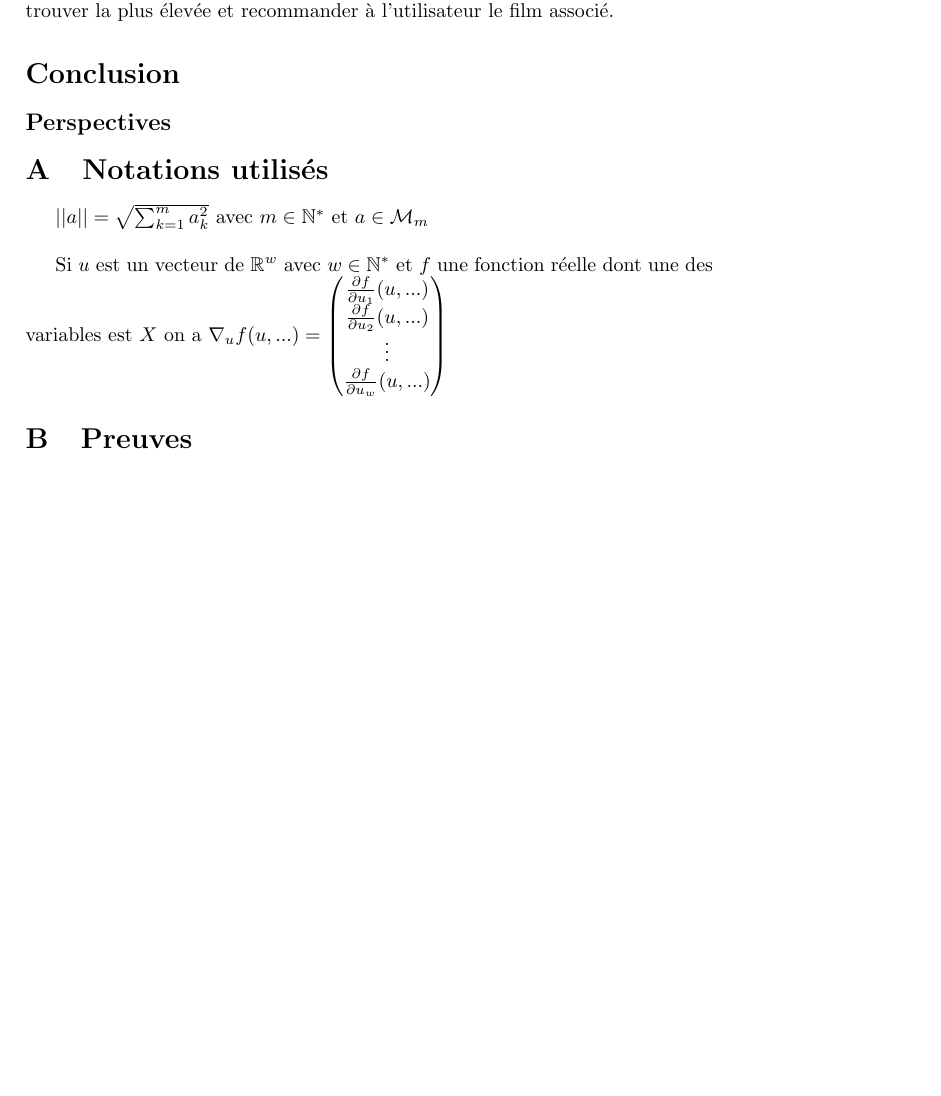
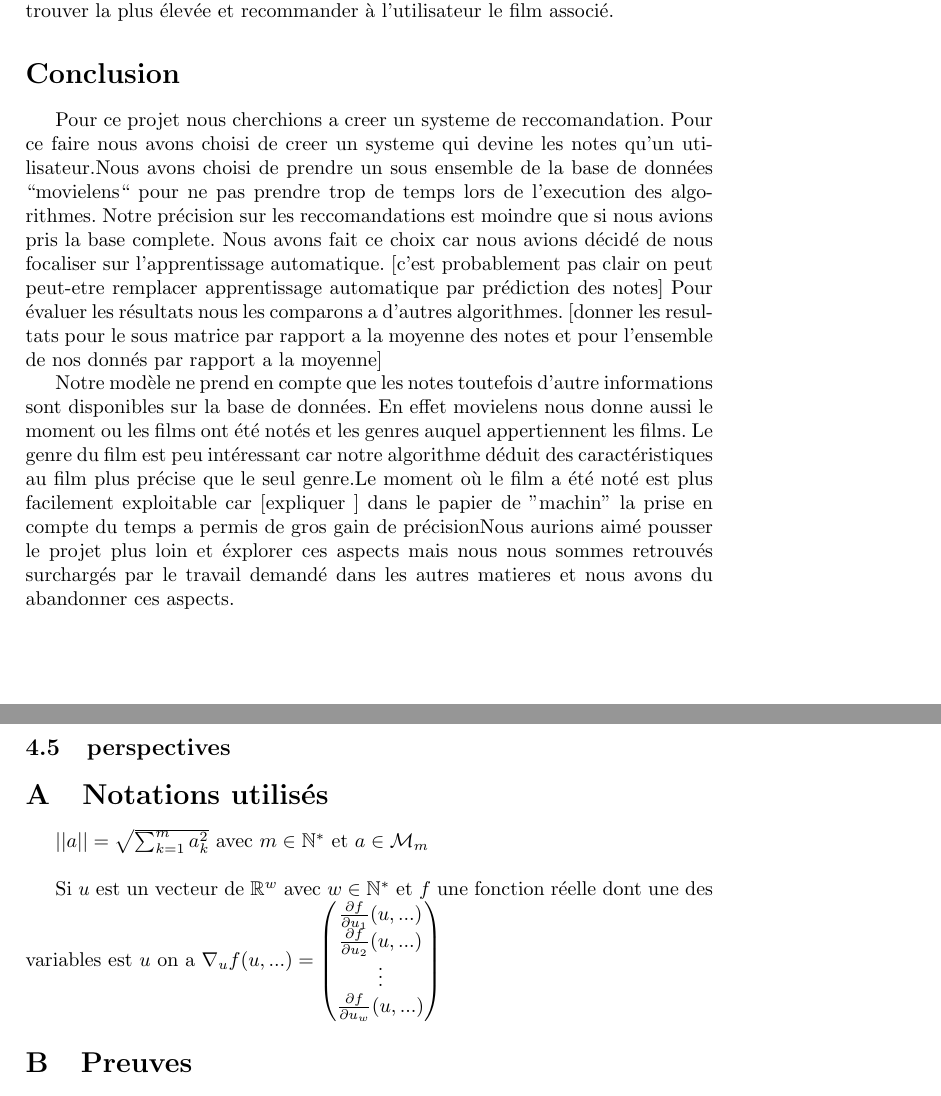
Before and after one commit to sambiak/recommandation-film, a LaTeX document (compte rendu/compte_rendu.tex): part of page 13 of 15 before the commit and two parts of pages 13 and 14 of 15 after it, the two joined at a grey line, cut so that both start at the same text, the shorter picture padded with empty space. Compiled offline with pdfLaTeX.

Commit message:
Ajout de a conclusion

```diff
--- a/compte rendu/compte_rendu.tex
+++ b/compte rendu/compte_rendu.tex
@@ -320,7 +320,38 @@ Pour mettre en place cela nous avons choisi de ne pas recalculer $X$ et $\Theta$
 \section*{Conclusion}
 %1 page avec perspectives et limites de l'approche
 
-\subsection*{Perspectives}
+%-Rappel du probleme
+Pour ce projet nous cherchions a creer un systeme de reccomandation. Pour ce faire nous avons choisi de
+creer un systeme qui devine les notes qu'un utilisateur.%trop court
+%resultats
+Nous avons %je sais pas si c'est bien conjugé
+choisi de prendre un sous ensemble de la base de données ``movielens``
+pour ne pas prendre trop de temps lors de l'execution des algorithmes. %on pourait mettre la compléxité d'une étape de la descente du gradient et la justifier en annexe
+Notre précision sur les reccomandations est moindre que si nous avions pris la
+base complete. Nous avons fait ce choix car nous avions décidé de nous
+focaliser sur l'apprentissage automatique. [c'est probablement pas clair on peut peut-etre remplacer apprentissage automatique par prédiction des notes]
+%pas de transition car je sais pas rediger (:
+Pour évaluer les résultats nous les comparons a d'autres algorithmes.
+[donner les resultats pour le sous matrice par rapport a la moyenne des notes et pour l'ensemble de nos donnés par rapport a la moyenne]%je regrette de devoir vous refiler ceal mais j'ai pas assez de batterie pour faire tourner pycharm
+%j'ajouterai probablement un autre algo pour comparer au notre dimanche quand je serais revenu
+%si vous pouvez analyser ces resultats ce serait cool encore désolé de vous refiler cela
+%limites de l'approche
+%toujours pas de transition (;
+
+%perspectives
+Notre modèle ne prend en compte que les notes toutefois d'autre informations sont disponibles sur la base de données.
+En effet movielens nous donne aussi le moment ou les films ont été notés et les genres auquel appertiennent les films.
+Le genre du film est peu intéressant car notre algorithme déduit des caractéristiques au film plus précise que le seul genre.%mal dit
+Le moment où le film a été noté est plus facilement exploitable car [expliquer ] dans le papier de ''machin'' la prise en compte  du temps a
+permis de gros gain de précision%j'ai pas le paper et pas d'internet je vous laisse ceci aussi
+Nous aurions aimé pousser le projet plus loin et éxplorer ces aspects
+mais nous nous sommes retrouvés surchargés par le travail demandé dans les autres matieres et nous avons du abandonner ces aspects.
+
+
+%-Aquis du projet
+%-Analyse des activités réalisés
+%-porte sur les domaines theorique partique humain et personnel
+\subsection{perspectives}
 %guillame
 \appendix
 \section{Notations utilisés}
@@ -328,7 +359,7 @@ Pour mettre en place cela nous avons choisi de ne pas recalculer $X$ et $\Theta$
 
 $||a|| = \sqrt{\sum_{k = 1}^{m} a_{k}^{2}}$ avec $m \in \mathbb{N}^*$ et $a \in {\cal M}_{m}$\\
 
-Si $u$ est un vecteur de $\mathbb{R}^w$ avec $w \in \mathbb{N}^*$ et $f$ une fonction réelle dont une des variables est $X$ on a
+Si $u$ est un vecteur de $\mathbb{R}^w$ avec $w \in \mathbb{N}^*$ et $f$ une fonction réelle dont une des variables est $u$ on a
 $\nabla_{u} f(u, ...) =
 \begin{pmatrix}
 \frac{\partial f}{\partial u_{1}}(u, ...)\\
```
